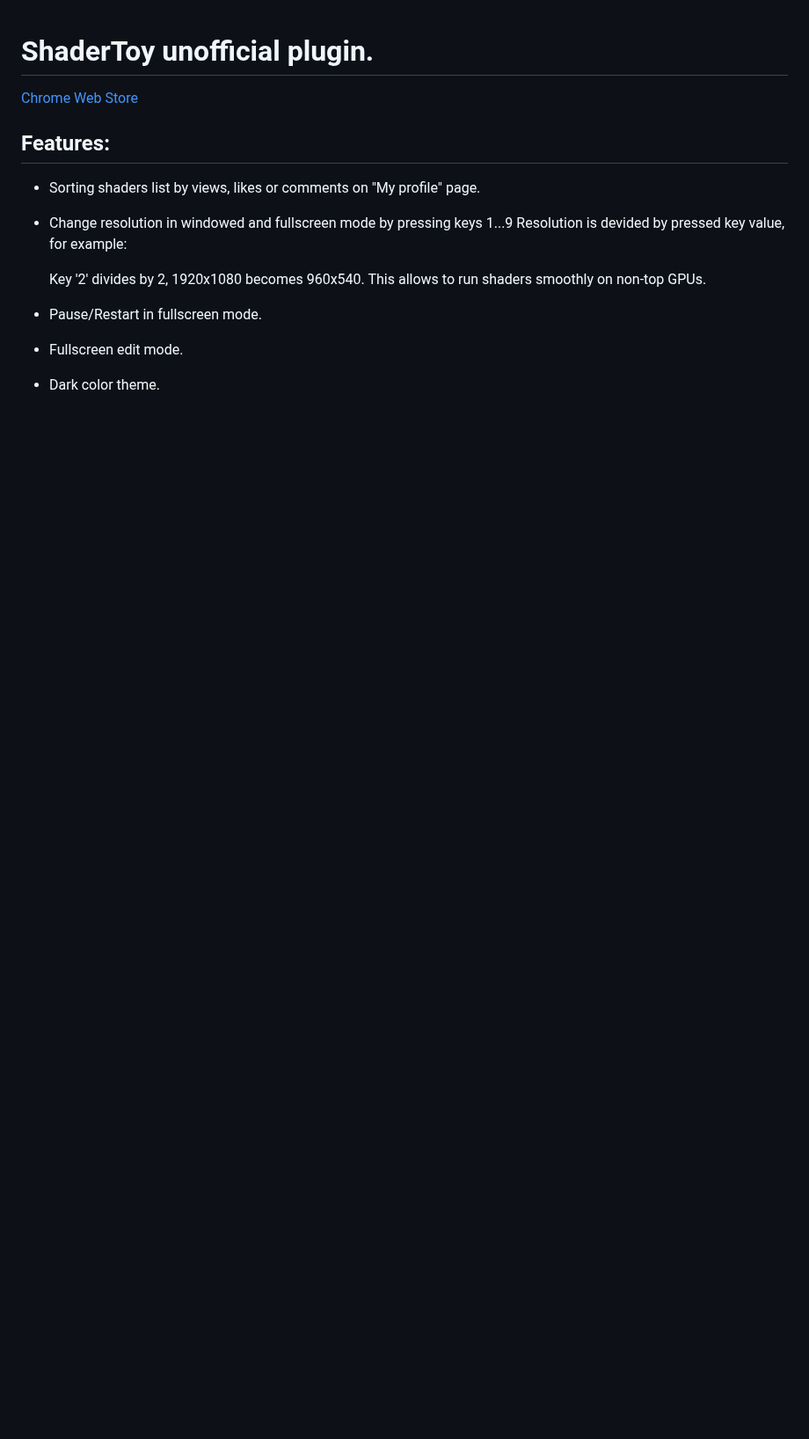
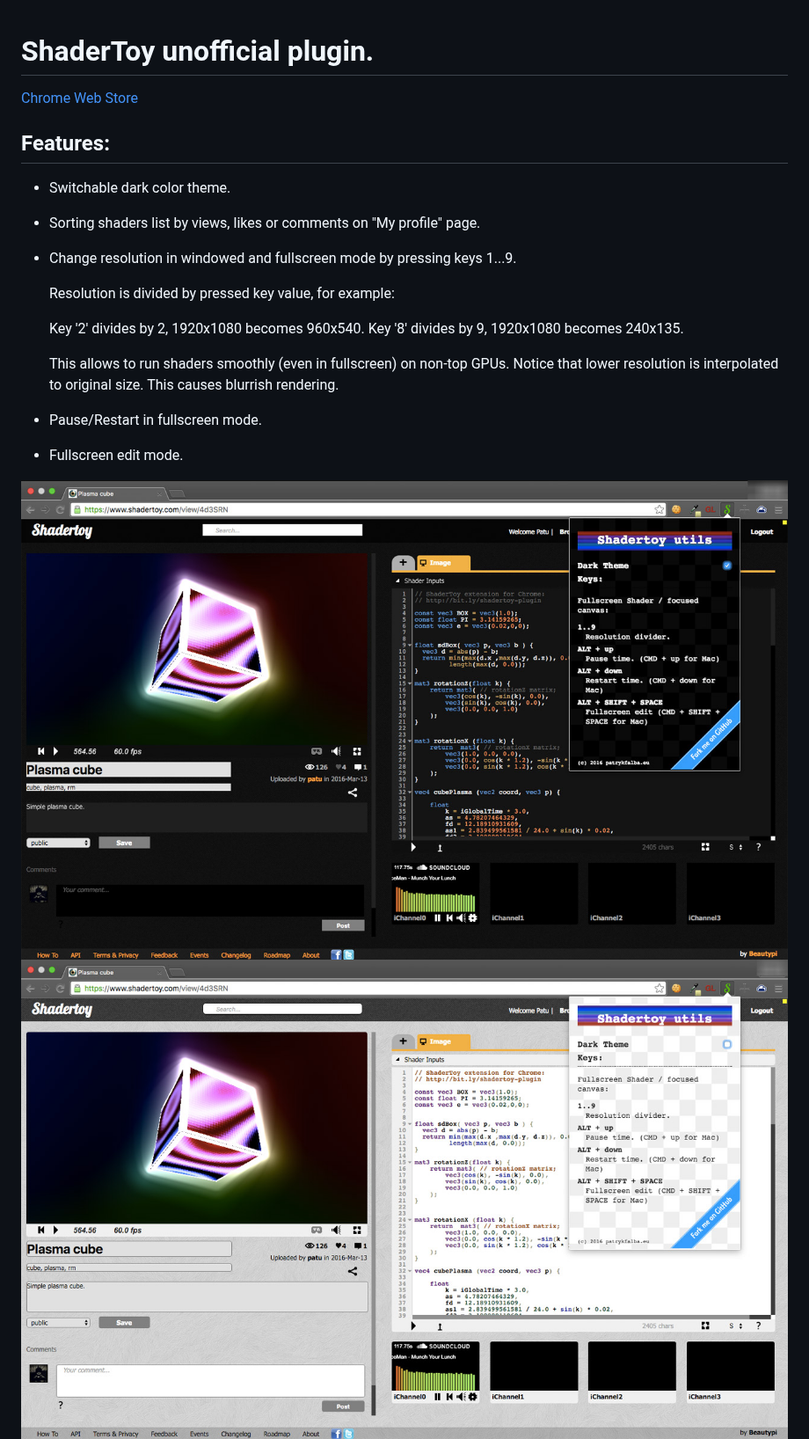
Before and after one commit to patuwwy/ShaderToy-Chrome-Plugin, a Markdown page: README.md, the part around one of its changes. Shown at 88% size. Drawn GitHub-style; pictures changed too: screen4dark.jpg (added), screen4light.jpg (added); blank space fills up the shorter version.

```diff
--- a/README.md
+++ b/README.md
@@ -4,20 +4,26 @@
 
 ## Features:
 
+* Switchable dark color theme.
+
 * Sorting shaders list by views, likes or comments on "My profile" page.
 
-* Change resolution in windowed and fullscreen mode by pressing keys 1...9
-  Resolution is devided by pressed key value, for example:
+* Change resolution in windowed and fullscreen mode by pressing keys 1...9.
+
+  Resolution is divided by pressed key value, for example:
 
   Key '2' divides by 2, 1920x1080 becomes 960x540.
-  This allows to run shaders smoothly on non-top GPUs.
+  Key '8' divides by 9, 1920x1080 becomes 240x135.
+
+  This allows to run shaders smoothly (even in fullscreen) on non-top GPUs.
+  Notice that lower resolution is interpolated to original size. This causes blurrish rendering.
 
 * Pause/Restart in fullscreen mode.
 
 * Fullscreen edit mode.
 
-* Dark color theme.
-
+![](./screen4dark.jpg)
+![](./screen4light.jpg)
 ![](./screen1.jpg)
 ![](./screen2.jpg)
 ![](./screen3.jpg)
```
Also changed, not shown: other parts of README.md (+10 -0 lines), screen3.jpg (deleted), 9 other files.
